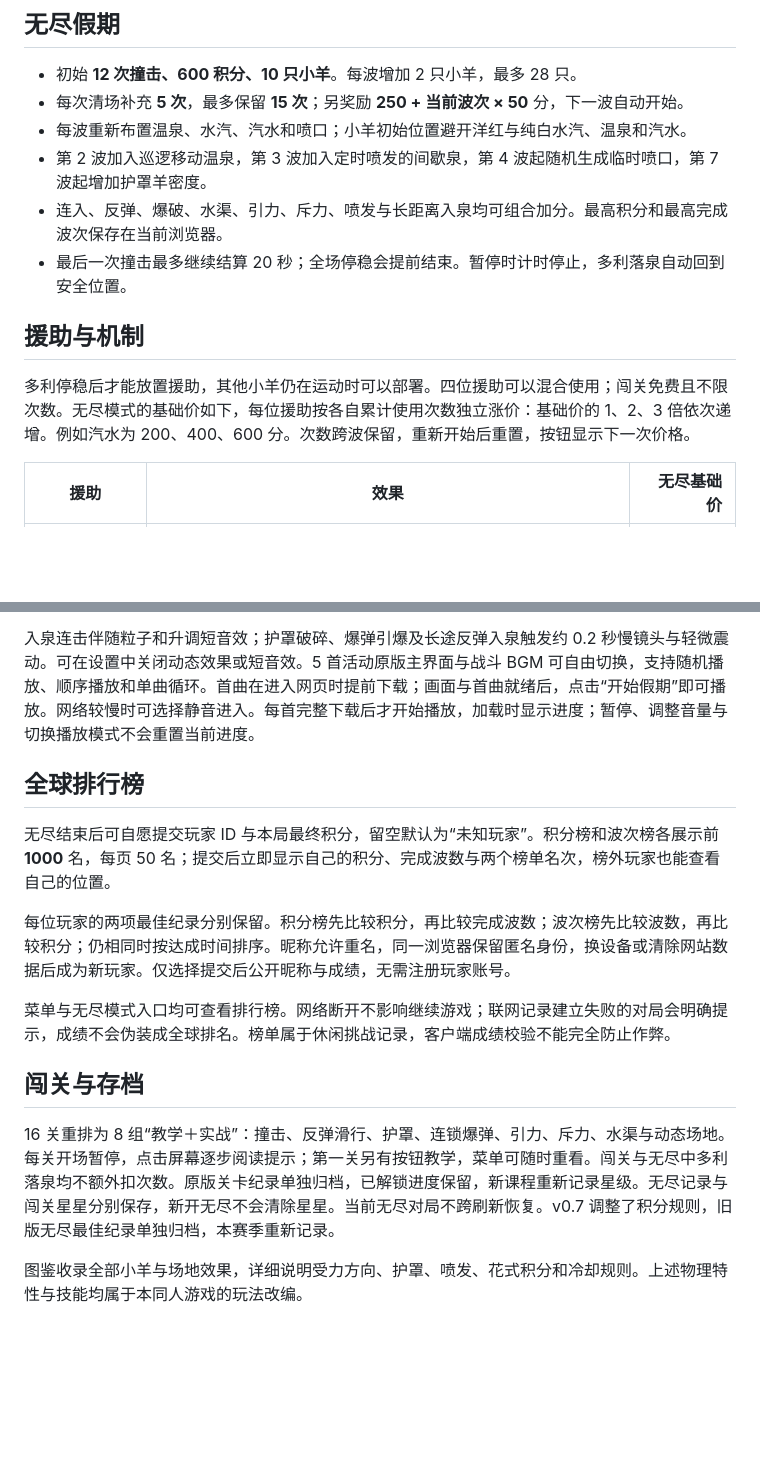
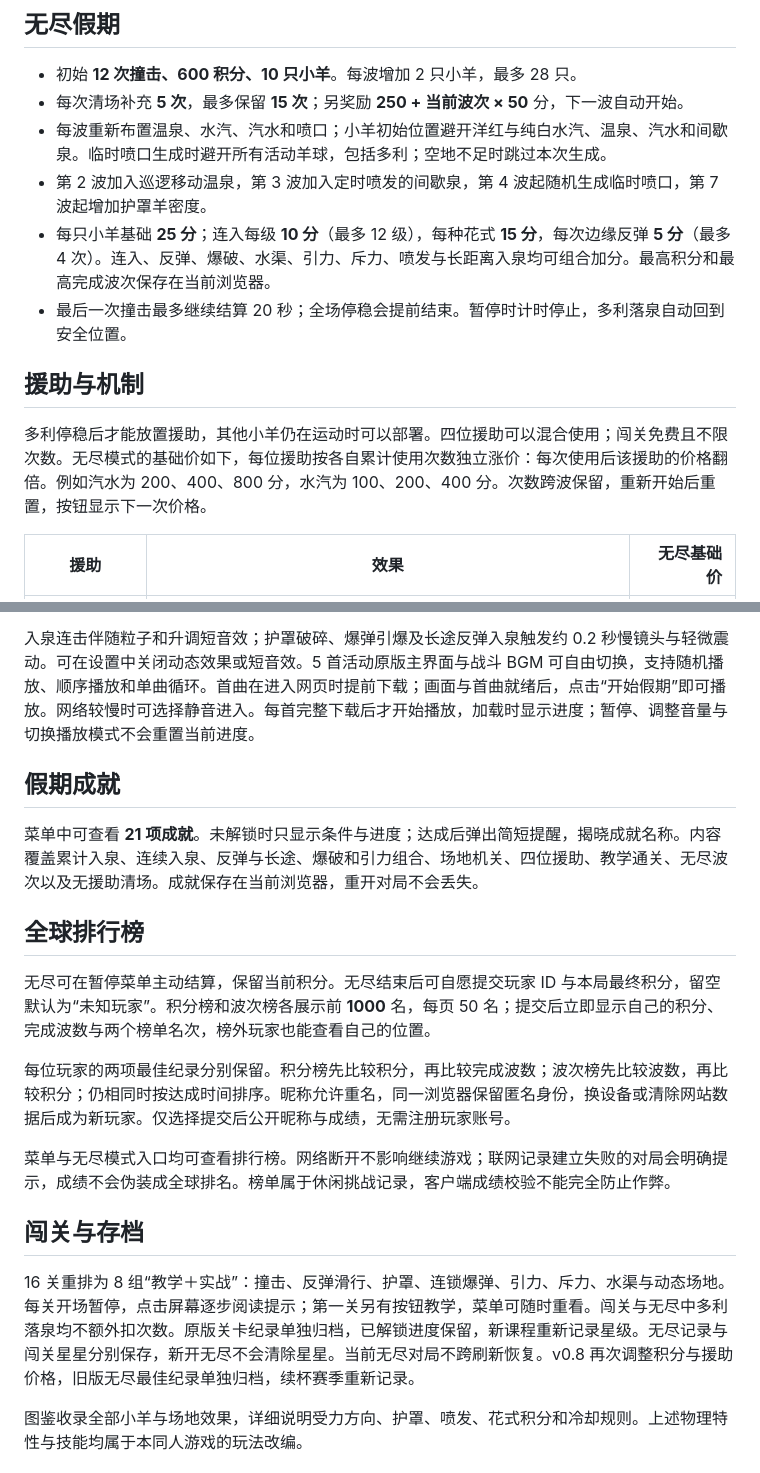
Before and after one commit to Midvoy/DollyVacation, a Markdown page: README.md, 2 parts joined by grey strips. Rendered like a GitHub page; blank space fills up the shorter version.

Commit message:
Document achievements and updated endless rules

```diff
--- a/README.md
+++ b/README.md
@@ -19,14 +19,14 @@
 
 - 初始 **12 次撞击、600 积分、10 只小羊**。每波增加 2 只小羊，最多 28 只。
 - 每次清场补充 **5 次**，最多保留 **15 次**；另奖励 **250 + 当前波次 × 50** 分，下一波自动开始。
-- 每波重新布置温泉、水汽、汽水和喷口；小羊初始位置避开洋红与纯白水汽、温泉和汽水。
+- 每波重新布置温泉、水汽、汽水和喷口；小羊初始位置避开洋红与纯白水汽、温泉、汽水和间歇泉。临时喷口生成时避开所有活动羊球，包括多利；空地不足时跳过本次生成。
 - 第 2 波加入巡逻移动温泉，第 3 波加入定时喷发的间歇泉，第 4 波起随机生成临时喷口，第 7 波起增加护罩羊密度。
-- 连入、反弹、爆破、水渠、引力、斥力、喷发与长距离入泉均可组合加分。最高积分和最高完成波次保存在当前浏览器。
+- 每只小羊基础 **25 分**；连入每级 **10 分**（最多 12 级），每种花式 **15 分**，每次边缘反弹 **5 分**（最多 4 次）。连入、反弹、爆破、水渠、引力、斥力、喷发与长距离入泉均可组合加分。最高积分和最高完成波次保存在当前浏览器。
 - 最后一次撞击最多继续结算 20 秒；全场停稳会提前结束。暂停时计时停止，多利落泉自动回到安全位置。
 
 ## 援助与机制
 
-多利停稳后才能放置援助，其他小羊仍在运动时可以部署。四位援助可以混合使用；闯关免费且不限次数。无尽模式的基础价如下，每位援助按各自累计使用次数独立涨价：基础价的 1、2、3 倍依次递增。例如汽水为 200、400、600 分。次数跨波保留，重新开始后重置，按钮显示下一次价格。
+多利停稳后才能放置援助，其他小羊仍在运动时可以部署。四位援助可以混合使用；闯关免费且不限次数。无尽模式的基础价如下，每位援助按各自累计使用次数独立涨价：每次使用后该援助的价格翻倍。例如汽水为 200、400、800 分，水汽为 100、200、400 分。次数跨波保留，重新开始后重置，按钮显示下一次价格。
 
 | 援助 | 效果 | 无尽基础价 |
 | --- | --- | ---: |
@@ -41,9 +41,13 @@
 
 入泉连击伴随粒子和升调短音效；护罩破碎、爆弹引爆及长途反弹入泉触发约 0.2 秒慢镜头与轻微震动。可在设置中关闭动态效果或短音效。5 首活动原版主界面与战斗 BGM 可自由切换，支持随机播放、顺序播放和单曲循环。首曲在进入网页时提前下载；画面与首曲就绪后，点击“开始假期”即可播放。网络较慢时可选择静音进入。每首完整下载后才开始播放，加载时显示进度；暂停、调整音量与切换播放模式不会重置当前进度。
 
+## 假期成就
+
+菜单中可查看 **21 项成就**。未解锁时只显示条件与进度；达成后弹出简短提醒，揭晓成就名称。内容覆盖累计入泉、连续入泉、反弹与长途、爆破和引力组合、场地机关、四位援助、教学通关、无尽波次以及无援助清场。成就保存在当前浏览器，重开对局不会丢失。
+
 ## 全球排行榜
 
-无尽结束后可自愿提交玩家 ID 与本局最终积分，留空默认为“未知玩家”。积分榜和波次榜各展示前 **1000** 名，每页 50 名；提交后立即显示自己的积分、完成波数与两个榜单名次，榜外玩家也能查看自己的位置。
+无尽可在暂停菜单主动结算，保留当前积分。无尽结束后可自愿提交玩家 ID 与本局最终积分，留空默认为“未知玩家”。积分榜和波次榜各展示前 **1000** 名，每页 50 名；提交后立即显示自己的积分、完成波数与两个榜单名次，榜外玩家也能查看自己的位置。
 
 每位玩家的两项最佳纪录分别保留。积分榜先比较积分，再比较完成波数；波次榜先比较波数，再比较积分；仍相同时按达成时间排序。昵称允许重名，同一浏览器保留匿名身份，换设备或清除网站数据后成为新玩家。仅选择提交后公开昵称与成绩，无需注册玩家账号。
 
@@ -51,7 +55,7 @@
 
 ## 闯关与存档
 
-16 关重排为 8 组“教学＋实战”：撞击、反弹滑行、护罩、连锁爆弹、引力、斥力、水渠与动态场地。每关开场暂停，点击屏幕逐步阅读提示；第一关另有按钮教学，菜单可随时重看。闯关与无尽中多利落泉均不额外扣次数。原版关卡纪录单独归档，已解锁进度保留，新课程重新记录星级。无尽记录与闯关星星分别保存，新开无尽不会清除星星。当前无尽对局不跨刷新恢复。v0.7 调整了积分规则，旧版无尽最佳纪录单独归档，本赛季重新记录。
+16 关重排为 8 组“教学＋实战”：撞击、反弹滑行、护罩、连锁爆弹、引力、斥力、水渠与动态场地。每关开场暂停，点击屏幕逐步阅读提示；第一关另有按钮教学，菜单可随时重看。闯关与无尽中多利落泉均不额外扣次数。原版关卡纪录单独归档，已解锁进度保留，新课程重新记录星级。无尽记录与闯关星星分别保存，新开无尽不会清除星星。当前无尽对局不跨刷新恢复。v0.8 再次调整积分与援助价格，旧版无尽最佳纪录单独归档，续杯赛季重新记录。
 
 图鉴收录全部小羊与场地效果，详细说明受力方向、护罩、喷发、花式积分和冷却规则。上述物理特性与技能均属于本同人游戏的玩法改编。
 
```
